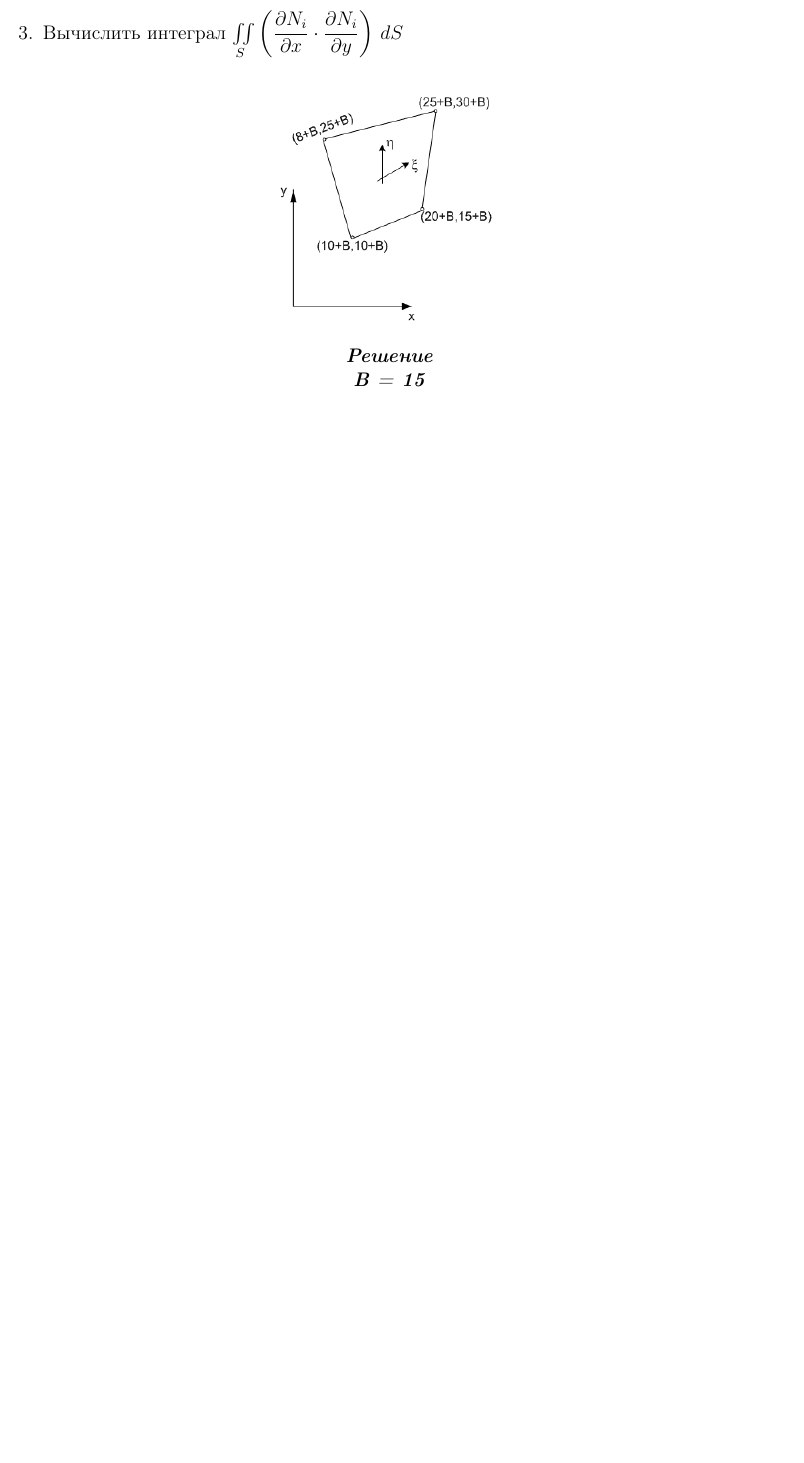
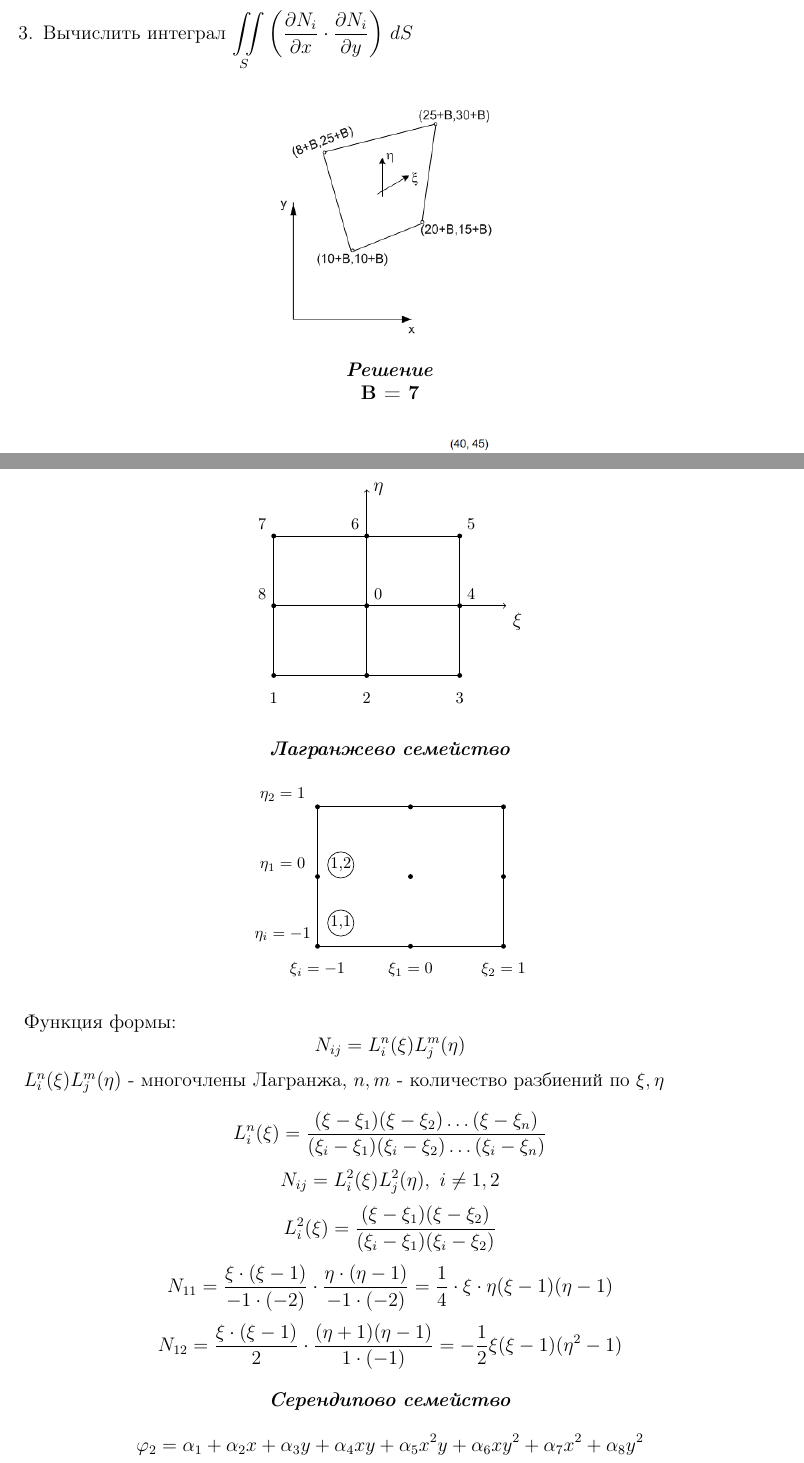
Before and after one commit to AnastasiaDolotova/finite_elements_method, a LaTeX document (ЛР8/tex/lb8.tex): part of the page before the commit and two parts of pages 1 and 2 of 2 after it, the two joined at a grey line, cut so that both start at the same text, the shorter picture padded with empty space. Compiled offline with pdfLaTeX.

Commit message:
lr8 continuation

```diff
--- a/ЛР8/tex/lb8.tex
+++ b/ЛР8/tex/lb8.tex
@@ -34,7 +34,7 @@ top=2cm,bottom=2cm,bindingoffset=0cm]{geometry}
 	\begin{center}
 		\textbf{\textit{Решение}}
 
-		\textit{\textbf{В = 15}}
+		\textbf{В = 7}
 	\end{center}
 	\begin{figure}[H]
 		\centering
@@ -46,5 +46,92 @@ top=2cm,bottom=2cm,bindingoffset=0cm]{geometry}
 		\centering
 		\includegraphics[width=0.3\linewidth]{ncs.png}
 	\end{figure}
+	\begin{center}
+		\begin{tikzpicture}
+			\draw(0,0) -- (4,0) -- (4,3) -- (0,3) -- cycle;
+			\draw[->] (0,1.5) -- (5, 1.5) node[below right] {$\xi$};
+			\draw[->] (2,0) -- (2,4) node[right] {$\eta$};
+			\fill (0,0) circle(1.5pt);
+			\fill (2,0) circle(1.5pt);
+			\fill (4,0) circle(1.5pt);
+			\fill (4,1.5) circle(1.5pt);
+			\fill (0,1.5) circle(1.5pt);
+			\fill (4,3) circle(1.5pt);
+			\fill (2,3) circle(1.5pt);
+			\fill (0,3) circle(1.5pt);
+			\fill (2,1.5) circle(1.5pt);
+			\node at (0,-0.5) {\footnotesize 1};
+			\node at (2,-0.5) {\footnotesize 2};
+			\node at (4,-0.5) {\footnotesize 3};
+			\node at (4.25,1.75) {\footnotesize 4};
+			\node at (4.25,3.25) {\footnotesize 5};
+			\node at (1.75,3.25) {\footnotesize 6};
+			\node at (-0.25,3.25) {\footnotesize 7};
+			\node at (-0.25,1.75) {\footnotesize 8};
+			\node at (2.25,1.75) {\footnotesize 0};
+		\end{tikzpicture}
+	\end{center}
+
+	\begin{center}
+		\textbf{\textit{Лагранжево семейство}}
+	\end{center}
+
+	\begin{center}
+		\begin{tikzpicture}
+			\draw(0,0) -- (4,0) -- (4,3) -- (0,3) -- cycle;
+			\fill (0,0) circle(1.5pt);
+			\fill (2,0) circle(1.5pt);
+			\fill (4,0) circle(1.5pt);
+			\fill (4,1.5) circle(1.5pt);
+			\fill (0,1.5) circle(1.5pt);
+			\fill (4,3) circle(1.5pt);
+			\fill (2,3) circle(1.5pt);
+			\fill (0,3) circle(1.5pt);
+			\fill (2,1.5) circle(1.5pt);
+			\node at (0,-0.5) {\footnotesize $\xi_i=-1$};
+			\node at (2,-0.5) {\footnotesize $\xi_1=0$};
+			\node at (4,-0.5) {\footnotesize $\xi_2=1$};
+
+			\node at (-0.75,3.25) {\footnotesize $\eta_2=1$};
+			\node at (-0.75,1.75) {\footnotesize $\eta_1=0$};
+			\node at (-0.75,0.25) {\footnotesize $\eta_i=-1$};
+
+			\draw(0.5,0.5) circle(8pt);
+			\node at (0.5,0.5) {\footnotesize 1,1};
+
+			\draw(0.5,1.75) circle(8pt);
+			\node at (0.5,1.75) {\footnotesize 1,2};
+		\end{tikzpicture}
+	\end{center}
+
+	Функция формы:
+	\[
+	N_{ij}=L_i^n(\xi)L_j^m(\eta)
+	\]
+
+	$L_i^n(\xi)L_j^m(\eta)$ - многочлены Лагранжа, $n,m$ - количество разбиений по $\xi, \eta$
+
+	\[
+		L_i^n(\xi)=\frac{(\xi-\xi_1)(\xi-\xi_2)\dots(\xi-\xi_n)}{(\xi_i-\xi_1)(\xi_i-\xi_2)\dots(\xi_i-\xi_n)}
+	\]
+	\[
+		N_{ij}=L_i^2(\xi)L_j^2(\eta),\ i \neq 1,2
+	\]
+	\[
+		L_i^2(\xi)=\frac{(\xi-\xi_1)(\xi-\xi_2)}{(\xi_i-\xi_1)(\xi_i-\xi_2)}
+	\]
+	\[
+		N_{11}=\frac{\xi\cdot(\xi-1)}{-1\cdot(-2)}\cdot \frac{\eta\cdot(\eta-1)}{-1\cdot(-2)}=\frac{1}{4}\cdot\xi\cdot\eta (\xi-1)(\eta-1)
+	\]
+	\[
+		N_{12}=\frac{\xi\cdot(\xi-1)}{2}\cdot \frac{(\eta+1)(\eta-1)}{1\cdot(-1)} = -\frac{1}{2} \xi(\xi - 1)(\eta^2 - 1)
+	\]
+
+	\begin{center}
+		\textbf{\textit{Серендипово семейство}}
+	\end{center}
+	\[
+		\varphi_2=\alpha_1+\alpha_2x+\alpha_3y+\alpha_4xy+\alpha_5x^2y+\alpha_6xy^2+\alpha_7x^2+\alpha_8y^2
+	\]
 
 \end{document}
```
Also changed, not shown: ЛР8/tex/lb8.pdf, ЛР8/tex/lb8.tex (4 more changed lines).
